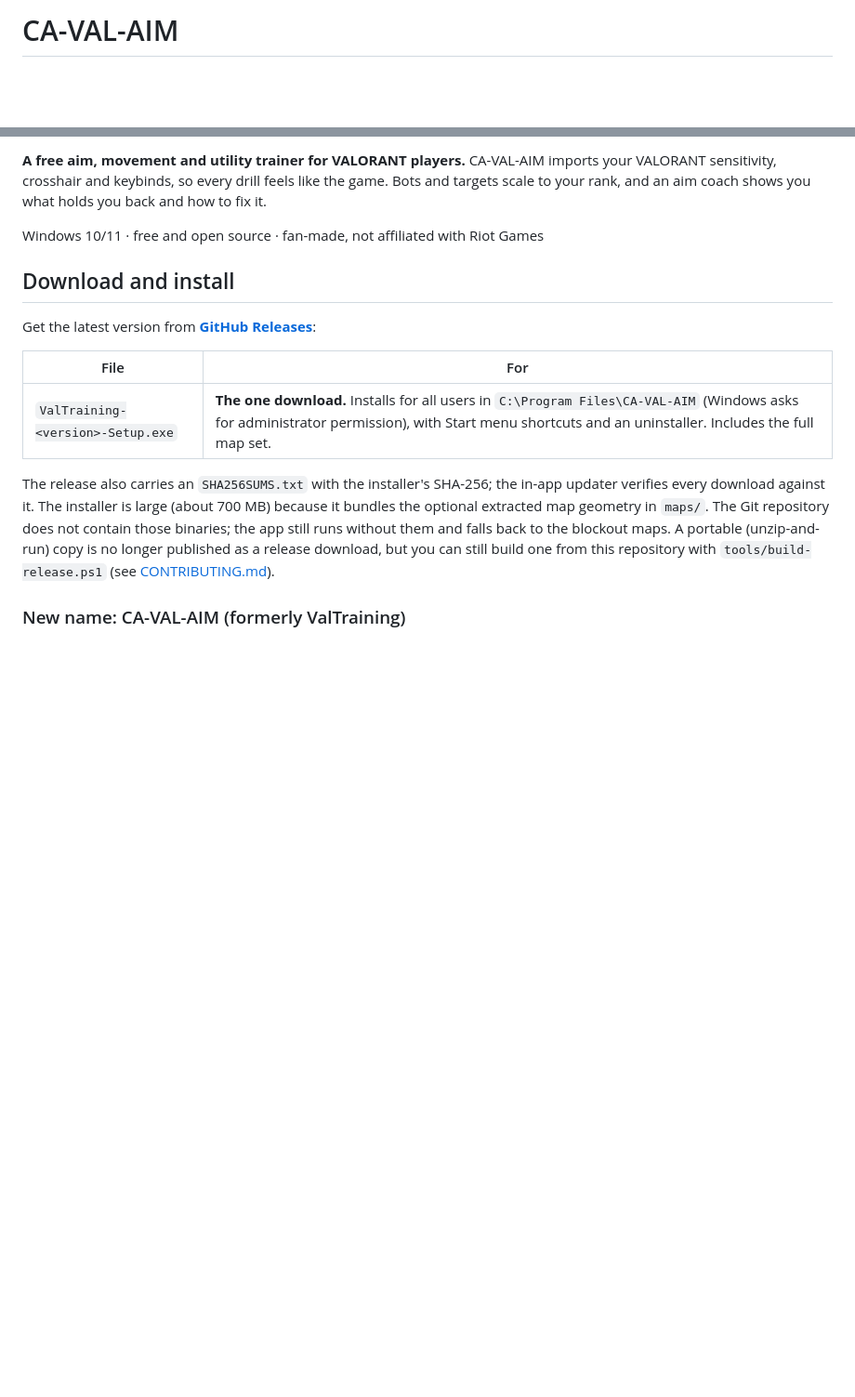
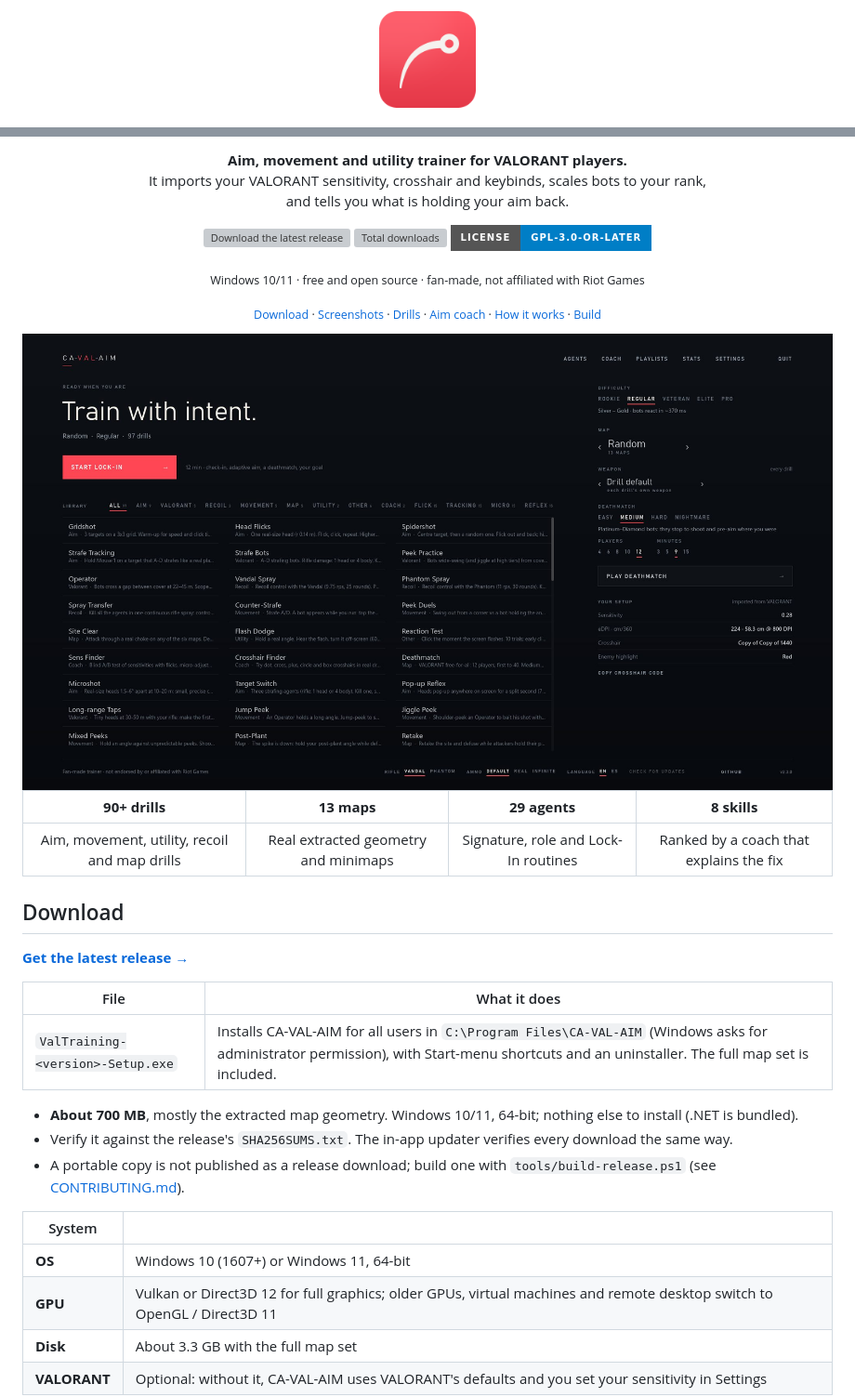
Before and after one commit to Pyromesis/CA-VAL-AIM, a Markdown page: README.md, 2 parts joined by grey strips. Shown: that part at 93% size. Rendered like a GitHub page; pictures changed too: docs/screenshots/01-menu-principal.jpg; badges without logos; blank space fills up the shorter version; grey boxes are pictures that could not be loaded.

```diff
--- a/README.md
+++ b/README.md
@@ -1,2 +1,4 @@
-# CA-VAL-AIM
+<p align="center">
+  <img src="ValTrainerGodot/icon.png" width="104" alt="CA-VAL-AIM icon">
+</p>
 
@@ -5,23 +6,42 @@
 
-**A free aim, movement and utility trainer for VALORANT players.** CA-VAL-AIM imports your VALORANT sensitivity,
-crosshair and keybinds, so every drill feels like the game. Bots and targets scale to your rank, and an aim coach
-shows you what holds you back and how to fix it.
+<p align="center">
+  <b>Aim, movement and utility trainer for VALORANT players.</b><br>
+  It imports your VALORANT sensitivity, crosshair and keybinds, scales bots to your rank,<br>
+  and tells you what is holding your aim back.
+</p>
 
-Windows 10/11 · free and open source · fan-made, not affiliated with Riot Games
+<p align="center">
+  <a href="https://github.com/Pyromesis/CA-VAL-AIM/releases/latest"><img src="https://img.shields.io/github/v/release/Pyromesis/CA-VAL-AIM?label=download&style=for-the-badge" alt="Download the latest release"></a>
+  <a href="https://github.com/Pyromesis/CA-VAL-AIM/releases"><img src="https://img.shields.io/github/downloads/Pyromesis/CA-VAL-AIM/total?style=for-the-badge" alt="Total downloads"></a>
+  <a href="LICENSE"><img src="https://img.shields.io/badge/license-GPL--3.0--or--later-blue?style=for-the-badge" alt="License: GPL-3.0-or-later"></a>
+</p>
 
-## Download and install
+<p align="center"><sub>Windows 10/11 · free and open source · fan-made, not affiliated with Riot Games</sub></p>
 
-Get the latest version from **[GitHub Releases](https://github.com/Pyromesis/CA-VAL-AIM/releases/latest)**:
+<p align="center"><sub><a href="#download">Download</a> · <a href="#screenshots">Screenshots</a> · <a href="#drills">Drills</a> · <a href="#aim-coach">Aim coach</a> · <a href="#how-it-works">How it works</a> · <a href="#building-from-source">Build</a></sub></p>
 
-| File | For |
+<img src="docs/screenshots/01-menu-principal.jpg" alt="CA-VAL-AIM main menu: drills, tier, map and Deathmatch lobby in one place" width="100%">
+
+| **90+ drills** | **13 maps** | **29 agents** | **8 skills** |
+|:---:|:---:|:---:|:---:|
+| Aim, movement, utility, recoil and map drills | Real extracted geometry and minimaps | Signature, role and Lock-In routines | Ranked by a coach that explains the fix |
+
+## Download
+
+[**Get the latest release →**](https://github.com/Pyromesis/CA-VAL-AIM/releases/latest)
+
+| File | What it does |
 |---|---|
-| `ValTraining-<version>-Setup.exe` | **The one download.** Installs for all users in `C:\Program Files\CA-VAL-AIM` (Windows asks for administrator permission), with Start menu shortcuts and an uninstaller. Includes the full map set. |
+| `ValTraining-<version>-Setup.exe` | Installs CA-VAL-AIM for all users in `C:\Program Files\CA-VAL-AIM` (Windows asks for administrator permission), with Start-menu shortcuts and an uninstaller. The full map set is included. |
 
-The release also carries an `SHA256SUMS.txt` with the installer's SHA-256; the in-app updater verifies every download
-against it. The installer is large (about 700 MB) because it bundles the optional extracted map geometry in `maps/`. The
-Git repository does not contain those binaries; the app still runs without them and falls back to the blockout maps.
-A portable (unzip-and-run) copy is no longer published as a release download, but you can still build one from this
-repository with `tools/build-release.ps1` (see [CONTRIBUTING.md](CONTRIBUTING.md)).
+- **About 700 MB**, mostly the extracted map geometry. Windows 10/11, 64-bit; nothing else to install (.NET is bundled).
+- Verify it against the release's `SHA256SUMS.txt`. The in-app updater verifies every download the same way.
+- A portable copy is not published as a release download; build one with `tools/build-release.ps1` (see [CONTRIBUTING.md](CONTRIBUTING.md)).
 
-### New name: CA-VAL-AIM (formerly ValTraining)
+| System | |
+|---|---|
+| **OS** | Windows 10 (1607+) or Windows 11, 64-bit |
+| **GPU** | Vulkan or Direct3D 12 for full graphics; older GPUs, virtual machines and remote desktop switch to OpenGL / Direct3D 11 |
+| **Disk** | About 3.3 GB with the full map set |
+| **VALORANT** | Optional: without it, CA-VAL-AIM uses VALORANT's defaults and you set your sensitivity in Settings |
 
```
Also changed, not shown: other parts of README.md (+122 -169 lines), docs/screenshots/09-ventana-actualizacion.jpg.
